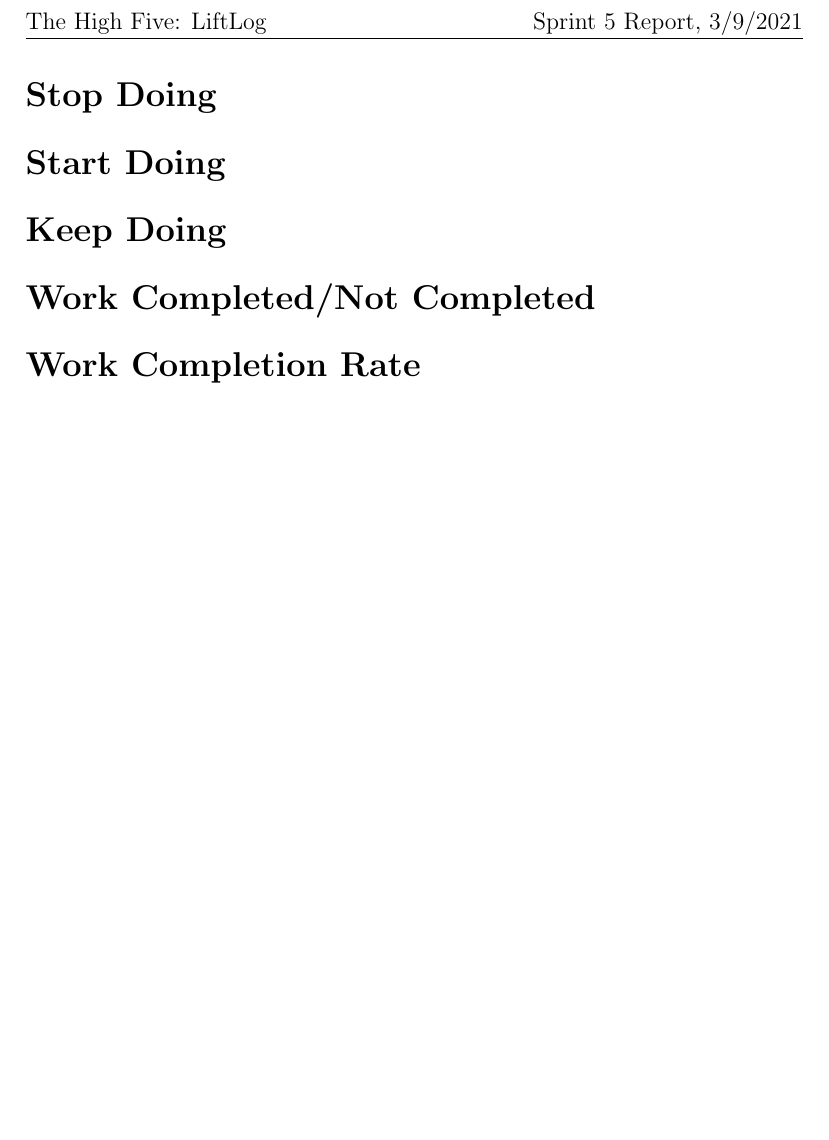
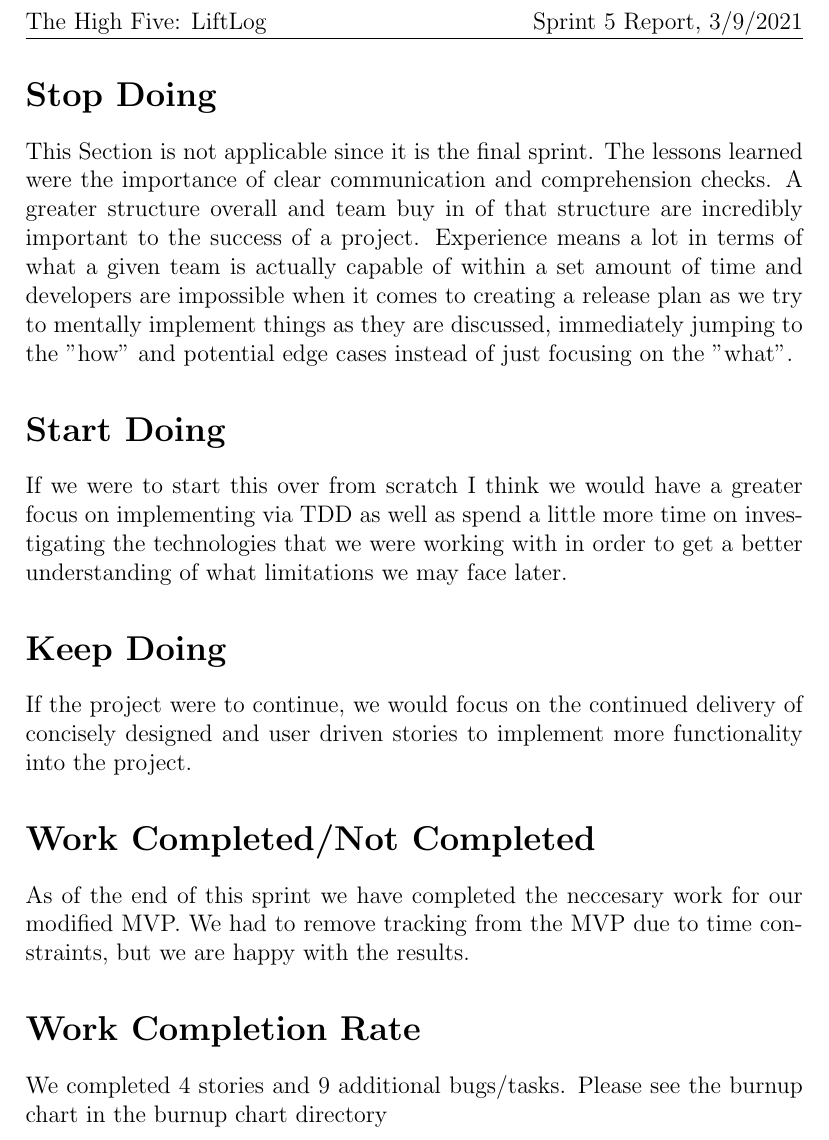
Before and after one commit to rahula00/LiftLog, a LaTeX document (documentation/reports/Sprints/Sprint5-report.tex): part of the page, cut so that both start at the same text, the shorter picture padded with empty space. Compiled offline with pdfLaTeX.

Commit message:
Sprint 5 Report Done

```diff
--- a/documentation/reports/Sprints/Sprint5-report.tex
+++ b/documentation/reports/Sprints/Sprint5-report.tex
@@ -10,8 +10,13 @@
 \rhead{Sprint 5 Report, 3/9/2021}
 \begin{document}
 	\section*{Stop Doing}
+		This Section is not applicable since it is the final sprint. The lessons learned were the importance of clear communication and comprehension checks. A greater structure overall and team buy in of that structure are incredibly important to the success of a project. Experience means a lot in terms of what a given team is actually capable of within a set amount of time and developers are impossible when it comes to creating a release plan as we try to mentally implement things as they are discussed, immediately jumping to the "how" and potential edge cases instead of just focusing on the "what".
 	\section*{Start Doing}
+		If we were to start this over from scratch I think we would have a greater focus on implementing via TDD as well as spend a little more time on investigating the technologies that we were working with in order to get a better understanding of what limitations we may face later.
 	\section*{Keep Doing}
+		If the project were to continue, we would focus on the continued delivery of concisely designed and user driven stories to implement more functionality into the project.
 	\section*{Work Completed/Not Completed}
+		As of the end of this sprint we have completed the neccesary work for our modified MVP. We had to remove tracking from the MVP due to time constraints, but we are happy with the results.
 	\section*{Work Completion Rate}
+		We completed 4 stories and 9 additional bugs/tasks. Please see the burnup chart in the burnup chart directory
 \end{document}
```
Also changed, not shown: documentation/reports/Sprints/Sprint5-report.pdf.
